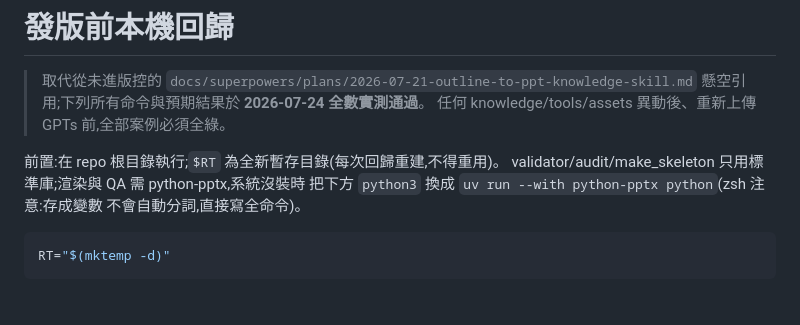
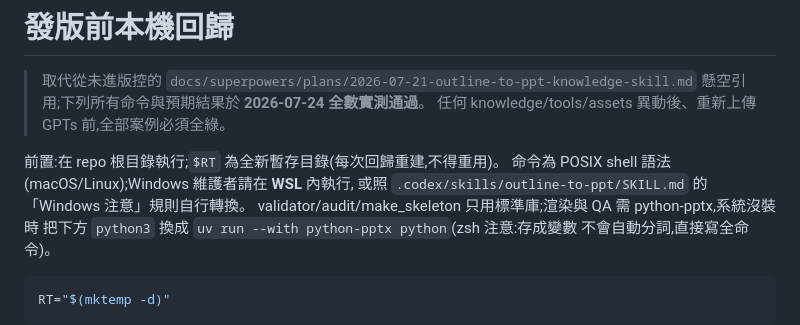
Before and after one commit to bhathko/cub-deck-builder, a Markdown page: gpts/REGRESSION.md, the part around the change. GitHub-like rendering; blank space fills up the shorter version.

Commit message:
docs: skill 補 Windows/PowerShell 轉換規則(WSL 首選)
管線腳本本就跨平台,補的是 shell 膠水的對應:python3→python、
PYTHONPATH 前綴改 $env:、環境準備 PowerShell 等價寫法;
REGRESSION.md 註明 POSIX 語法、Windows 走 WSL。已同步 ~/.codex 副本。

Co-Authored-By: Claude Fable 5 <noreply@anthropic.com>

```diff
--- a/gpts/REGRESSION.md
+++ b/gpts/REGRESSION.md
@@ -5,6 +5,8 @@
 > 任何 knowledge/tools/assets 異動後、重新上傳 GPTs 前,全部案例必須全綠。
 
 前置:在 repo 根目錄執行;`$RT` 為全新暫存目錄(每次回歸重建,不得重用)。
+命令為 POSIX shell 語法(macOS/Linux);Windows 維護者請在 **WSL** 內執行,
+或照 `.codex/skills/outline-to-ppt/SKILL.md` 的「Windows 注意」規則自行轉換。
 validator/audit/make_skeleton 只用標準庫;渲染與 QA 需 python-pptx,系統沒裝時
 把下方 `python3` 換成 `uv run --with python-pptx python`(zsh 注意:存成變數
 不會自動分詞,直接寫全命令)。
```
Also changed, not shown: 1 other file.
